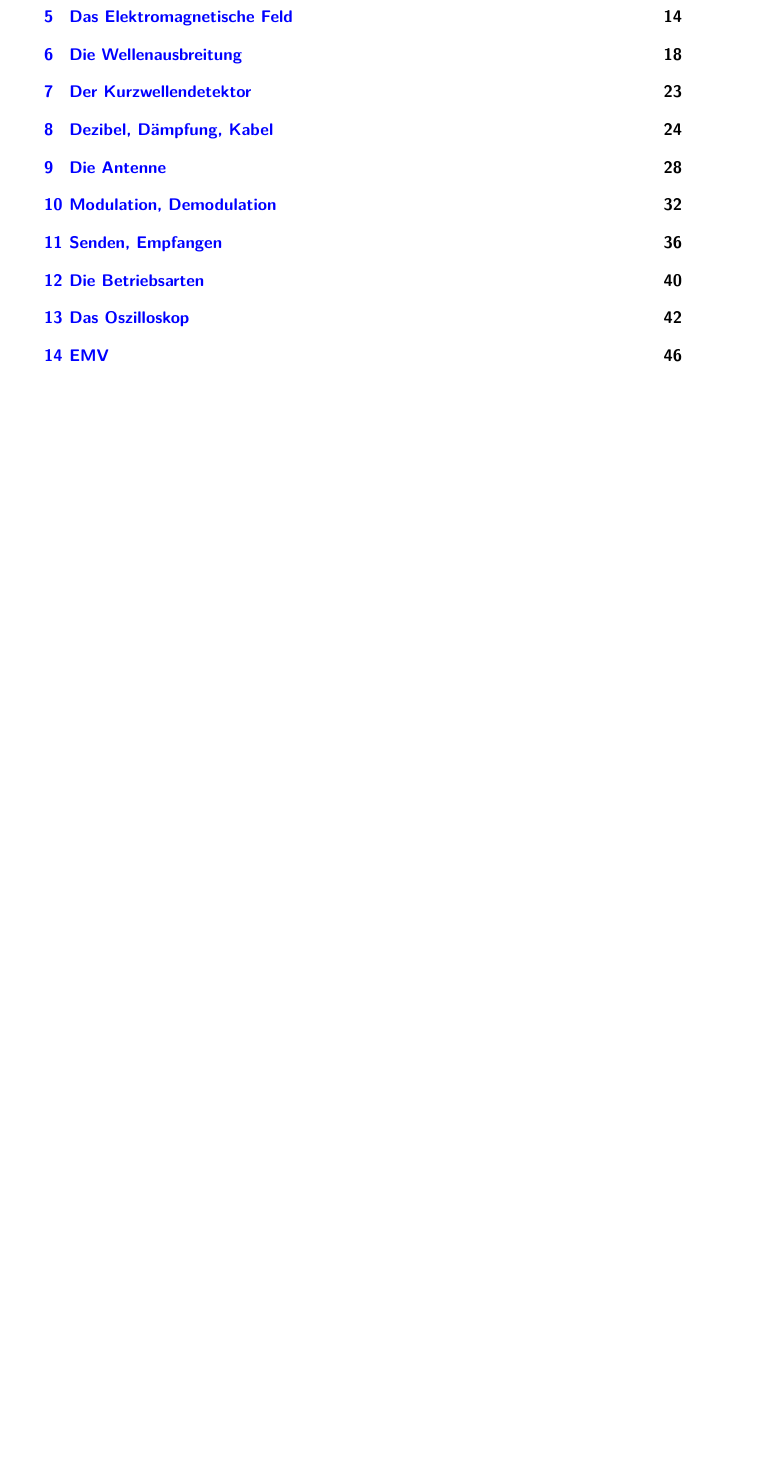
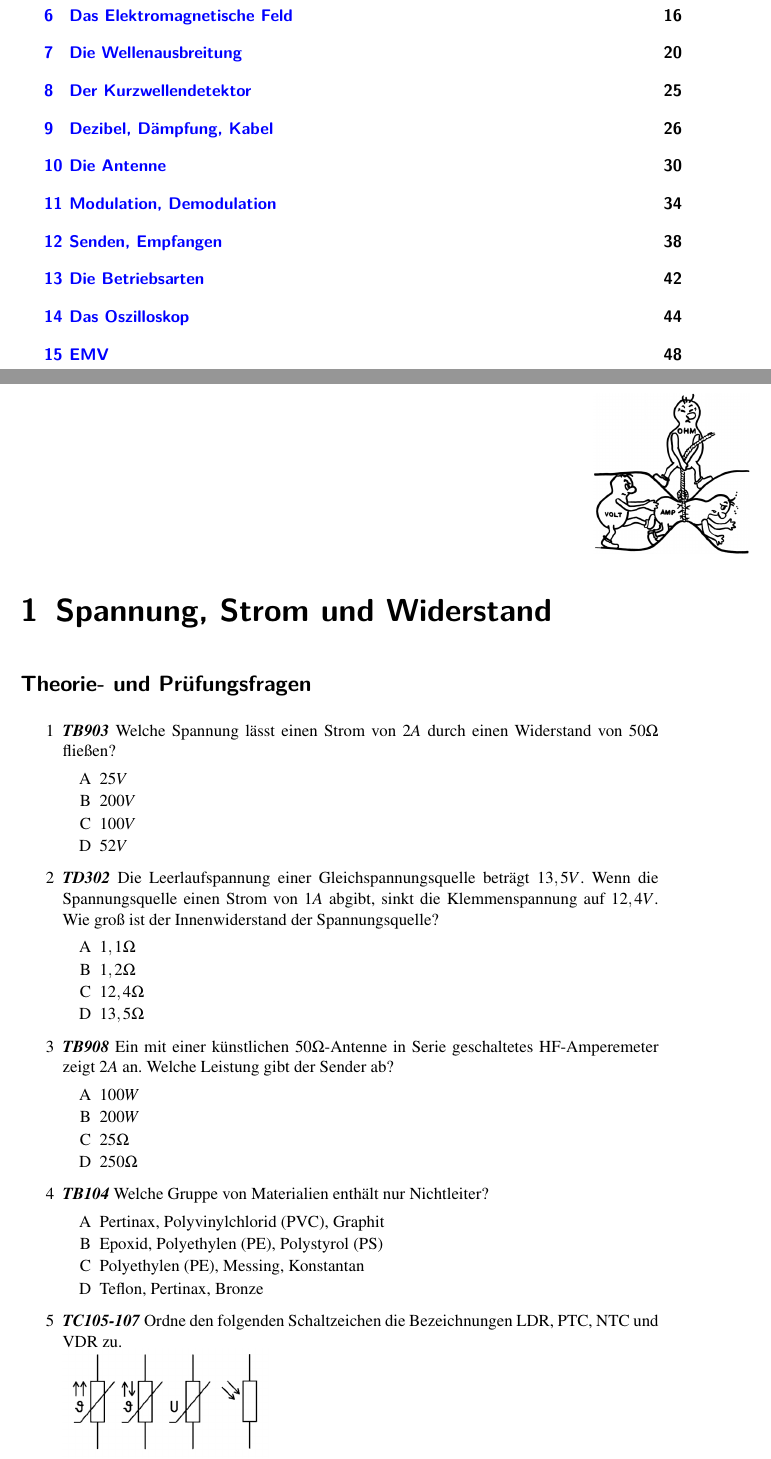
Before and after one commit to aknrdureegaesr/Folien_Amateurfunkkurs_DJ4UF, a LaTeX document (Praxis/SkriptE/Skript_Praxis.tex, which reads Praxis/SkriptE/SSW/SSW.tex): part of page 3 of 47 before the commit and two parts of pages 3 and 4 of 49 after it, the two joined at a grey line, cut so that both start at the same text, the shorter picture padded with empty space. Compiled offline with pdfLaTeX; an older LaTeX class or package is replaced by its successor.

Commit message:
Arbeitsblatt Spannung Strom Widerstand

```diff
--- /dev/null
+++ b/Praxis/SkriptE/SSW/SSW.tex
@@ -0,0 +1,68 @@
+
+
+\begin{wrapfigure}[0]{r}[-1cm]{0.5cm}
+ \vspace{-7cm}
+  \includegraphics[scale=0.15]{SSW/Bilder/URI.png}
+ \vspace{-6cm}
+\end{wrapfigure}
+
+\section*{Theorie- und Prüfungsfragen}
+
+
+
+%\loesung{
+%\begin{figure}[H]
+%\centering
+%\includegraphics[scale=3]{Transistor/Bilder/PNP_NPN.pdf}
+%\caption{1 und 2 - NPN- und PNP-Transistor}
+%\end{figure}
+%}
+
+
+\mucho{1}{TB903}
+{Welche Spannung lässt einen Strom von $2A$ durch einen Widerstand von $50\Omega$ fließen?}%Frage
+{$25V$}%A
+{$200V$}%B
+{$100V$}%C
+{$52V$}%D
+{C}%Lösung
+
+\mucho{2}{TD302}
+{Die Leerlaufspannung einer Gleichspannungsquelle beträgt $13,5V$. Wenn die Spannungsquelle einen Strom von $1A$ abgibt, sinkt die Klemmenspannung auf $12,4V$. Wie groß ist der Innenwiderstand der Spannungsquelle?}%Frage
+{$1,1\Omega$}%A
+{$1,2\Omega$}%B
+{$12,4\Omega$}%C
+{$13,5\Omega$}%D
+{A}%Lösung
+
+\mucho{3}{TB908}
+{Ein mit einer künstlichen $50\Omega$-Antenne in Serie geschaltetes HF-Amperemeter zeigt $2A$ an. Welche Leistung gibt der Sender ab?}%Frage
+{$100W$}%A
+{$200W$}%B
+{$25\Omega$}%C
+{$250\Omega$}%D
+{B}%Lösung
+
+\mucho{4}{TB104}
+{Welche Gruppe von Materialien enthält nur Nichtleiter?}%Frage
+{Pertinax, Polyvinylchlorid (PVC), Graphit}%A
+{Epoxid, Polyethylen (PE), Polystyrol (PS)}%B
+{Polyethylen (PE), Messing, Konstantan}%C
+{Teflon, Pertinax, Bronze}%D
+{B}%Lösung
+
+\aufgabentext{
+	\begin{enumerate}
+	\item[5] \emph{\textbf{TC105-107}} Ordne den folgenden Schaltzeichen die Bezeichnungen LDR, PTC, NTC und VDR zu.\\
+		\includegraphics[scale=0.3]{SSW/Bilder/Bild04.png}
+		\loesung{Lösung: A PTC, B NTC, C VDR, D LDR}
+		\end{enumerate}
+	}
+
+\mucho{6}{TC101}
+{Die Farbringe gelb, violett und orange auf einem Widerstand mit 4 Farbringen bedeuten einen Widerstandswert von}%Frage
+{$4,7k\Omega$}%A
+{$47k\Omega$}%B
+{$470k\Omega$}%C
+{$4,7M\Omega$}%D
+{gelb: 4; violett: 7; orange: $\cdot 10^3$; ergibt $47000\Omega$ oder $47k\Omega$: B}%Lösung
@@ -0,0 +95 @@
+{Wie groß ist der Ersatzwiderstand der Gesamtschaltung?
--- a/Praxis/SkriptE/Skript_Praxis.tex
+++ b/Praxis/SkriptE/Skript_Praxis.tex
@@ -28,3 +44,5 @@
+\chapter{Spannung, Strom und Widerstand}
+\input{SSW/SSW.tex}
 
 \chapter{Die Spule}
 \input{Spule/Spule.tex}
```
Also changed, not shown: Praxis/SkriptE/Skript_Praxis_Loesung.tex (+15 -0 lines), Praxis/SkriptE/SSW/Bilder/Bild04.pdf (added), Praxis/SkriptE/SSW/Bilder/Bild04.png (added), Praxis/SkriptE/SSW/Bilder/Parallelschaltung.png (added), Praxis/SkriptE/SSW/Bilder/Spannungsteiler.png (added), Praxis/SkriptE/SSW/Bilder/URI.png (added), Praxis/SkriptE/SSW/SSW.tex (32 more changed lines), Praxis/SkriptE/Skript_Praxis.tex (16 more changed lines), 2 other files.
